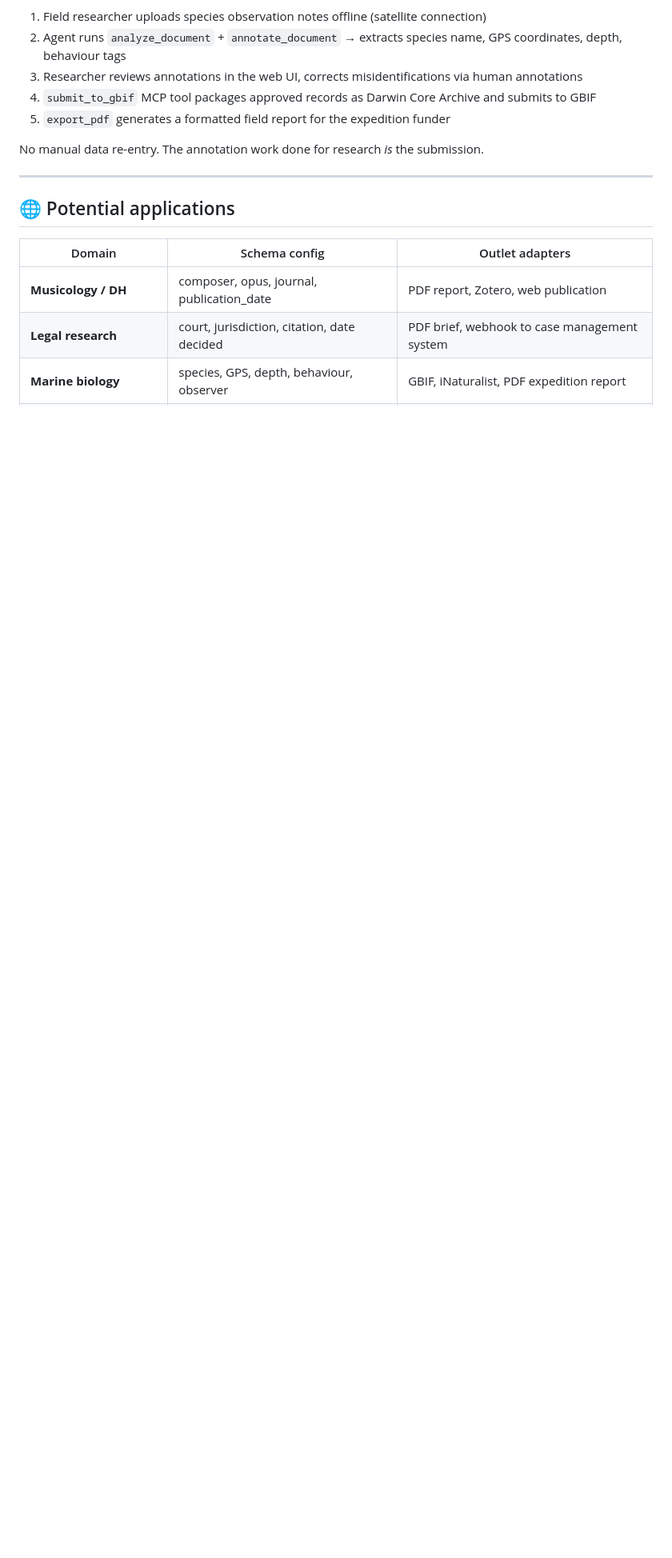
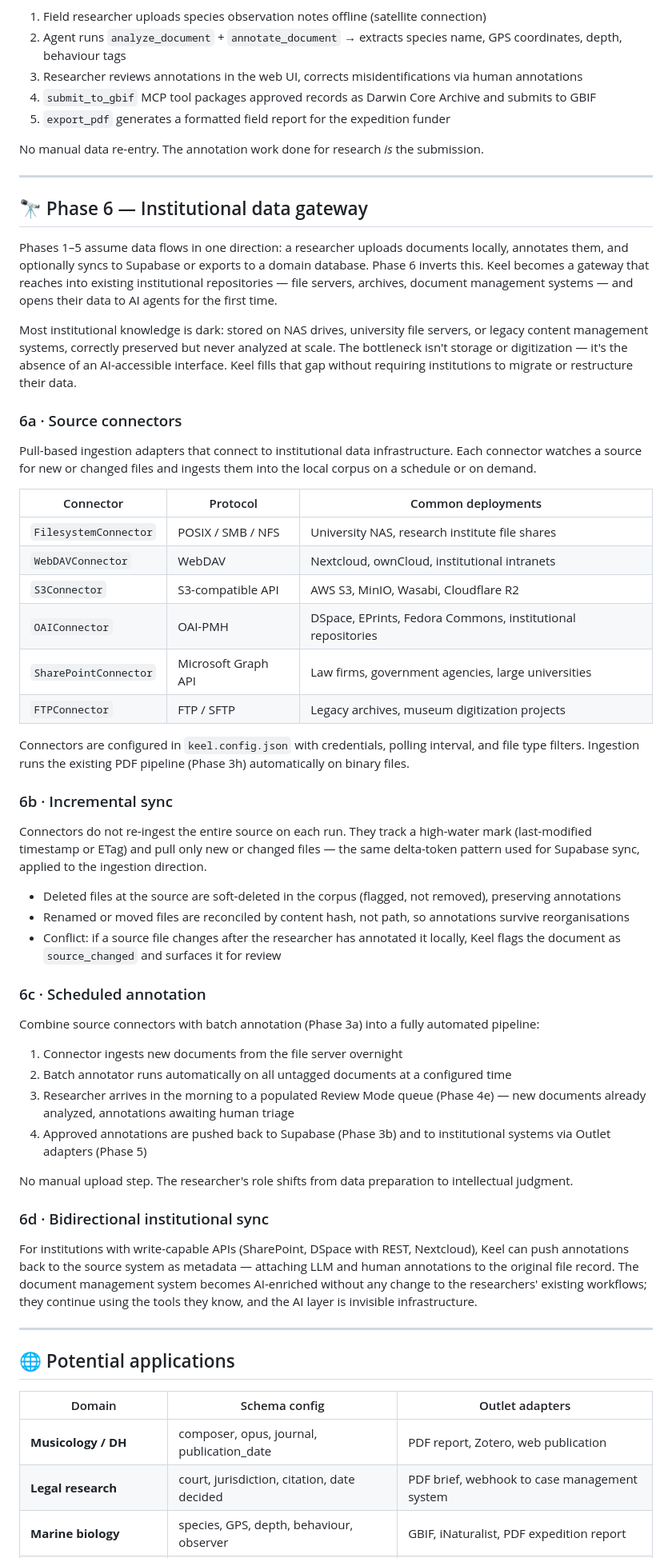
Before and after one commit to luke0004/Keel-MCP, a Markdown page: roadmap.md, the part around one of its changes. Shown at 80% size. Drawn GitHub-style; blank space fills up the shorter version.

Commit message:
docs: add Phase 4h corpus graph and Phase 6 institutional data gateway
Co-Authored-By: Claude Sonnet 4.6 <noreply@anthropic.com>

```diff
--- a/roadmap.md
+++ b/roadmap.md
@@ -314,6 +332,52 @@ No manual data re-entry. The annotation work done for research *is* the submissi
 
 ---
 
+## 🔭 Phase 6 — Institutional data gateway
+
+Phases 1–5 assume data flows in one direction: a researcher uploads documents locally, annotates them, and optionally syncs to Supabase or exports to a domain database. Phase 6 inverts this. Keel becomes a gateway that reaches into existing institutional repositories — file servers, archives, document management systems — and opens their data to AI agents for the first time.
+
+Most institutional knowledge is dark: stored on NAS drives, university file servers, or legacy content management systems, correctly preserved but never analyzed at scale. The bottleneck isn't storage or digitization — it's the absence of an AI-accessible interface. Keel fills that gap without requiring institutions to migrate or restructure their data.
+
+### 6a · Source connectors
+
+Pull-based ingestion adapters that connect to institutional data infrastructure. Each connector watches a source for new or changed files and ingests them into the local corpus on a schedule or on demand.
+
+| Connector | Protocol | Common deployments |
+|---|---|---|
+| `FilesystemConnector` | POSIX / SMB / NFS | University NAS, research institute file shares |
+| `WebDAVConnector` | WebDAV | Nextcloud, ownCloud, institutional intranets |
+| `S3Connector` | S3-compatible API | AWS S3, MinIO, Wasabi, Cloudflare R2 |
+| `OAIConnector` | OAI-PMH | DSpace, EPrints, Fedora Commons, institutional repositories |
+| `SharePointConnector` | Microsoft Graph API | Law firms, government agencies, large universities |
+| `FTPConnector` | FTP / SFTP | Legacy archives, museum digitization projects |
+
+Connectors are configured in `keel.config.json` with credentials, polling interval, and file type filters. Ingestion runs the existing PDF pipeline (Phase 3h) automatically on binary files.
+
+### 6b · Incremental sync
+
+Connectors do not re-ingest the entire source on each run. They track a high-water mark (last-modified timestamp or ETag) and pull only new or changed files — the same delta-token pattern used for Supabase sync, applied to the ingestion direction.
+
+- Deleted files at the source are soft-deleted in the corpus (flagged, not removed), preserving annotations
+- Renamed or moved files are reconciled by content hash, not path, so annotations survive reorganisations
+- Conflict: if a source file changes after the researcher has annotated it locally, Keel flags the document as `source_changed` and surfaces it for review
+
+### 6c · Scheduled annotation
+
+Combine source connectors with batch annotation (Phase 3a) into a fully automated pipeline:
+
+1. Connector ingests new documents from the file server overnight
+2. Batch annotator runs automatically on all untagged documents at a configured time
+3. Researcher arrives in the morning to a populated Review Mode queue (Phase 4e) — new documents already analyzed, annotations awaiting human triage
+4. Approved annotations are pushed back to Supabase (Phase 3b) and to institutional systems via Outlet adapters (Phase 5)
+
+No manual upload step. The researcher's role shifts from data preparation to intellectual judgment.
+
+### 6d · Bidirectional institutional sync
+
+For institutions with write-capable APIs (SharePoint, DSpace with REST, Nextcloud), Keel can push annotations back to the source system as metadata — attaching LLM and human annotations to the original file record. The document management system becomes AI-enriched without any change to the researchers' existing workflows; they continue using the tools they know, and the AI layer is invisible infrastructure.
+
+---
+
 ## 🌐 Potential applications
 
 | Domain | Schema config | Outlet adapters |
```
Also changed, not shown: other parts of roadmap.md (+18 -0 lines).
